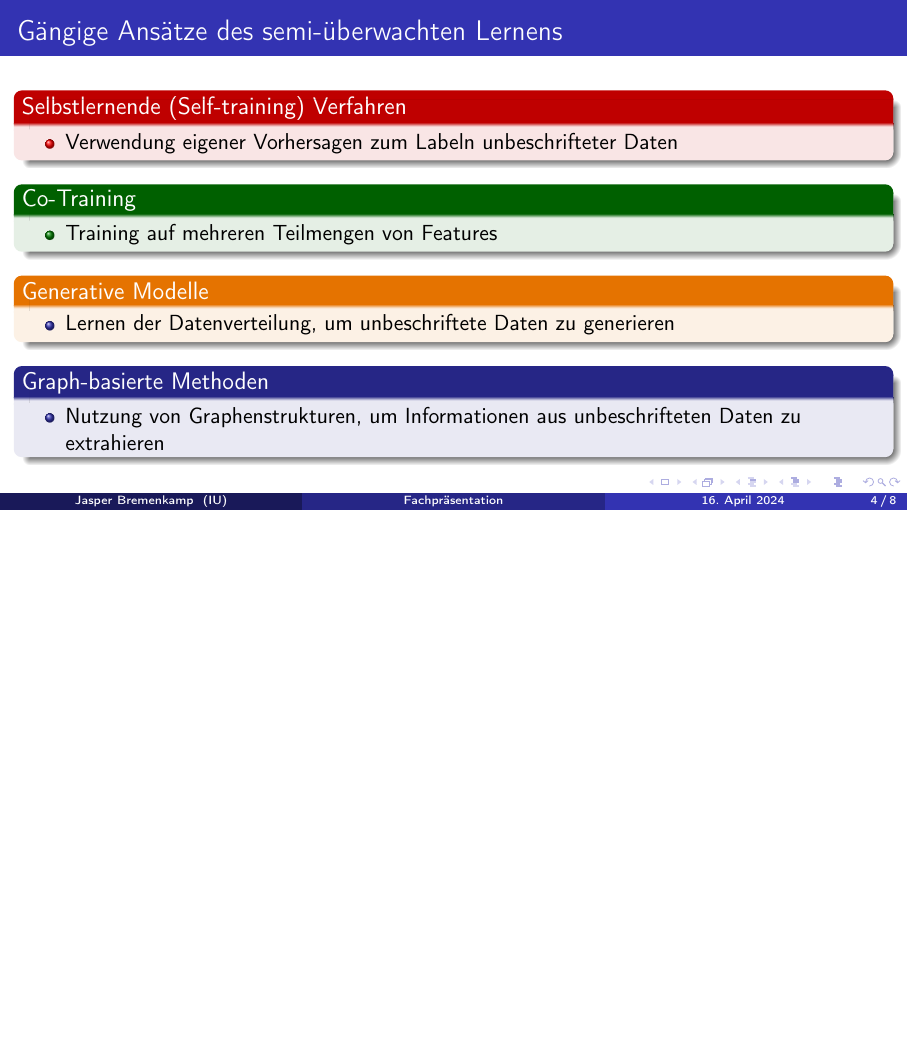
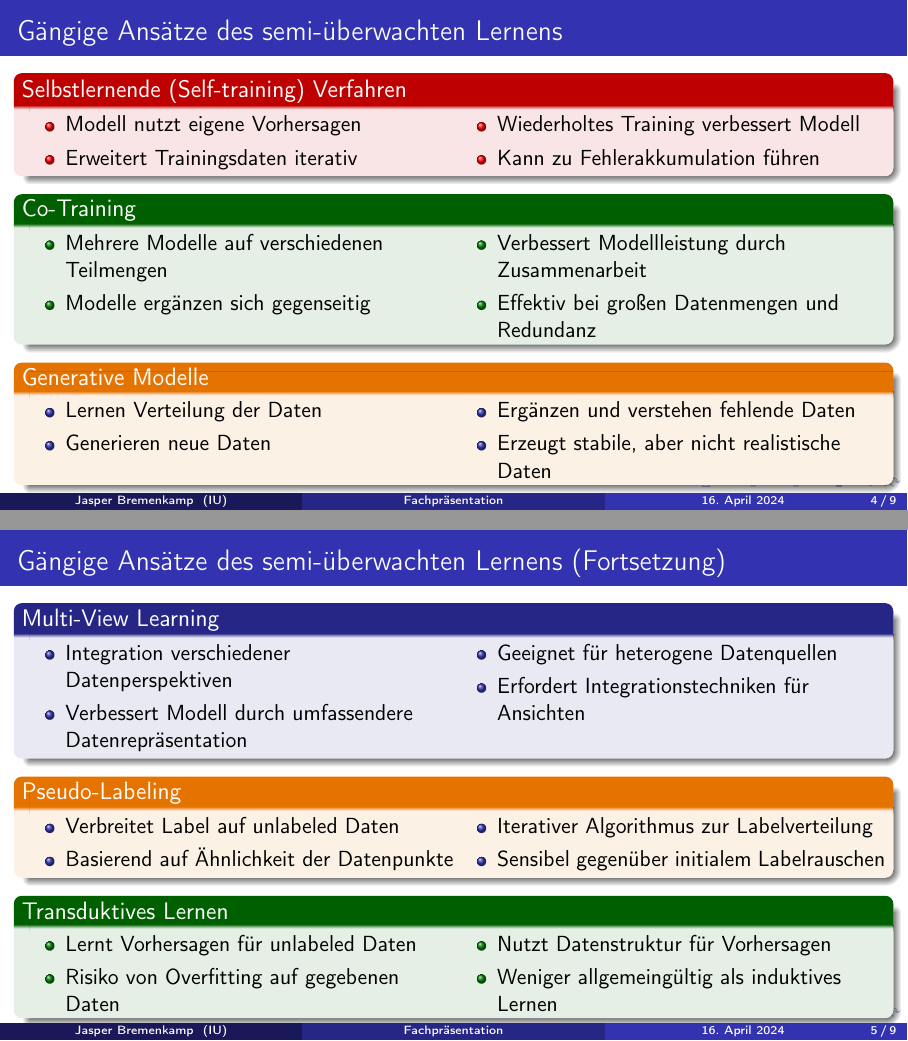
Before and after one commit to jasper-bk/DeepLearning_SoSe2024, LaTeX slides (Praesenation.tex): page 4 of 8 before the commit and pages 4 and 5 of 9 after it, the two joined at a grey line, the shorter picture padded with empty space. Compiled offline with pdfLaTeX.

Commit message:
Qualitative Literatur hinzugefügt, Ansätze überarbeitet und neue To-Dos definiert

```diff
--- a/Praesenation.tex
+++ b/Praesenation.tex
@@ -262,23 +262,47 @@ https://jasper.bremenkamp.de
         %  Erkläre den Begriff des semi-überwachten Lernens und gib einen Überblick über gängige Ansätze, dieses Lernprinzip umzusetzen.
 
         \begin{alertblock}{Selbstlernende (Self-training) Verfahren}
+            \begin{minipage}[t]{0.5\textwidth}
                 \begin{itemize}
-                \item Verwendung eigener Vorhersagen zum Labeln unbeschrifteter Daten
+                    \item Modell nutzt eigene Vorhersagen
+                    \item Erweitert Trainingsdaten iterativ
                 \end{itemize}
+            \end{minipage}%
+            \begin{minipage}[t]{0.5\textwidth}
+                \begin{itemize}
+                    \item Wiederholtes Training verbessert Modell
+                    \item Kann zu Fehlerakkumulation führen
+                \end{itemize}
+            \end{minipage}
         \end{alertblock}
 
         \begin{exampleblock}{Co-Training}
+            \begin{minipage}[t]{0.5\textwidth}
                 \begin{itemize}
-                \item Training auf mehreren Teilmengen von Features
+                    \item Mehrere Modelle auf verschiedenen Teilmengen
+                    \item Modelle ergänzen sich gegenseitig
                 \end{itemize}
+            \end{minipage}%
+            \begin{minipage}[t]{0.5\textwidth}
+                \begin{itemize}
+                    \item Verbessert Modellleistung durch Zusammenarbeit
+                    \item Effektiv bei großen Datenmengen und Redundanz
+                \end{itemize}
+            \end{minipage}
         \end{exampleblock}
 
         \begin{extrablock}{Generative Modelle}
+            \begin{minipage}[t]{0.5\textwidth}
                 \begin{itemize}
-                \item Lernen der Datenverteilung, um unbeschriftete Daten zu generieren
+                    \item Lernen Verteilung der Daten
+                    \item Generieren neue Daten
                 \end{itemize}
+            \end{minipage}%
+            \begin{minipage}[t]{0.5\textwidth}
+                \begin{itemize}
+                    \item Ergänzen und verstehen fehlende Daten
+                    \item Erzeugt stabile, aber nicht realistische Daten
+                \end{itemize}
+            \end{minipage}
         \end{extrablock}
 
-        \begin{block}{Graph-basierte Methoden}
-            \begin{itemize}
-                \item Nutzung von Graphenstrukturen, um Informationen aus unbeschrifteten Daten zu extrahieren
@@ -293,3 +311,4 @@ https://jasper.bremenkamp.de
         \pnote{1. Selbstlernende Verfahren sind darauf ausgelegt, dass das Modell seine eigenen Vorhersagen verwendet, um unbeschriftete Daten zu labeln, was zu einer Leistungsverbesserung führen kann.}
         \pnote{2. Co-Training beinhaltet das Training des Modells auf mehreren Teilmengen von Features und die Verwendung unbeschrifteter Daten aus anderen Teilmengen, um die Leistung des Modells zu verbessern.}
         \pnote{3. Generative Modelle lernen die Verteilung der Daten, um unbeschriftete Daten zu generieren, die dann zur Verbesserung der Modellleistung verwendet werden können.}
+    \end{frame}
@@ -297,6 +315,50 @@ https://jasper.bremenkamp.de
 
-        % Evtl als Exkurs
-        \pnote{5. Regularisierungstechniken werden verwendet, um unbeschriftete Daten effektiv zu nutzen und gleichzeitig Überanpassung zu vermeiden, indem Regularisierungsterme zum Modell hinzugefügt werden.}
+    \begin{frame}{Gängige Ansätze des semi-überwachten Lernens (Fortsetzung)}
+
+        \begin{block}{Multi-View Learning}
+            \begin{minipage}[t]{0.5\textwidth}
+                \begin{itemize}
+                    \item Integration verschiedener Datenperspektiven
+                    \item Verbessert Modell durch umfassendere Datenrepräsentation
+                \end{itemize}
+            \end{minipage}%
+            \begin{minipage}[t]{0.5\textwidth}
+                \begin{itemize}
+                    \item Geeignet für heterogene Datenquellen
+                    \item Erfordert Integrationstechniken für Ansichten
+                \end{itemize}
+            \end{minipage}
+        \end{block}
+
+        \begin{extrablock}{Pseudo-Labeling}
+            \begin{minipage}[t]{0.5\textwidth}
+                \begin{itemize}
+                    \item Verbreitet Label auf unlabeled Daten
+                    \item Basierend auf Ähnlichkeit der Datenpunkte
+                \end{itemize}
+            \end{minipage}%
+            \begin{minipage}[t]{0.5\textwidth}
+                \begin{itemize}
+                    \item Iterativer Algorithmus zur Labelverteilung
+                    \item Sensibel gegenüber initialem Labelrauschen
+                \end{itemize}
+            \end{minipage}
+        \end{extrablock}
+
+        \begin{exampleblock}{Transduktives Lernen}
+            \begin{minipage}[t]{0.5\textwidth}
+                \begin{itemize}
+                    \item Lernt Vorhersagen für unlabeled Daten
+                    \item Risiko von Overfitting auf gegebenen Daten
+                \end{itemize}
+            \end{minipage}%
+            \begin{minipage}[t]{0.5\textwidth}
+                \begin{itemize}
+                    \item Nutzt Datenstruktur für Vorhersagen
+                    \item Weniger allgemeingültig als induktives Lernen
+                \end{itemize}
+            \end{minipage}
+        \end{exampleblock}
 
     \end{frame}
 
```
Also changed, not shown: Praesenation.pdf, Praesenation.tex (26 more changed lines). Lines whose indentation alone changed are shown as unchanged.
